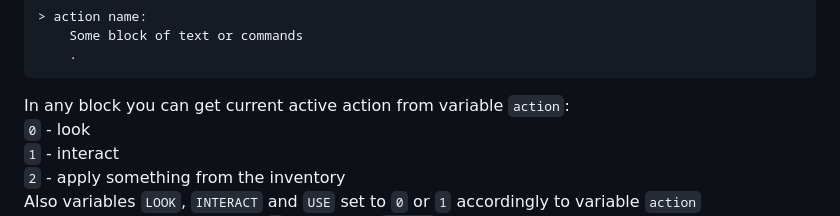
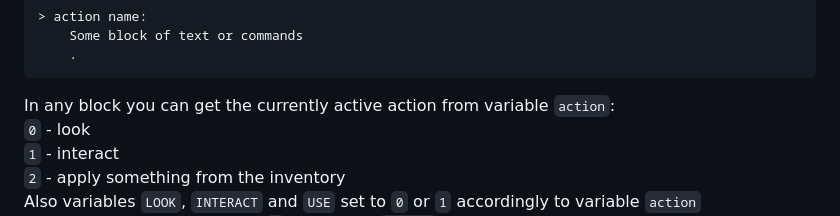
Before and after one commit to olesya-wo/tami, a Markdown page: README.md, the part around the change. Rendered like a GitHub page.

Commit message:
Update README.md
Co-authored-by: 0x009922 <a.marcius26@gmail.com>

````diff
--- a/README.md
+++ b/README.md
@@ -49,7 +49,7 @@ Actions:
 	.
 ```
 
-In any block you can get current active action from variable `action`:
+In any block you can get the currently active action from variable `action`:
 `0` - look
 `1` - interact
 `2` - apply something from the inventory
````
